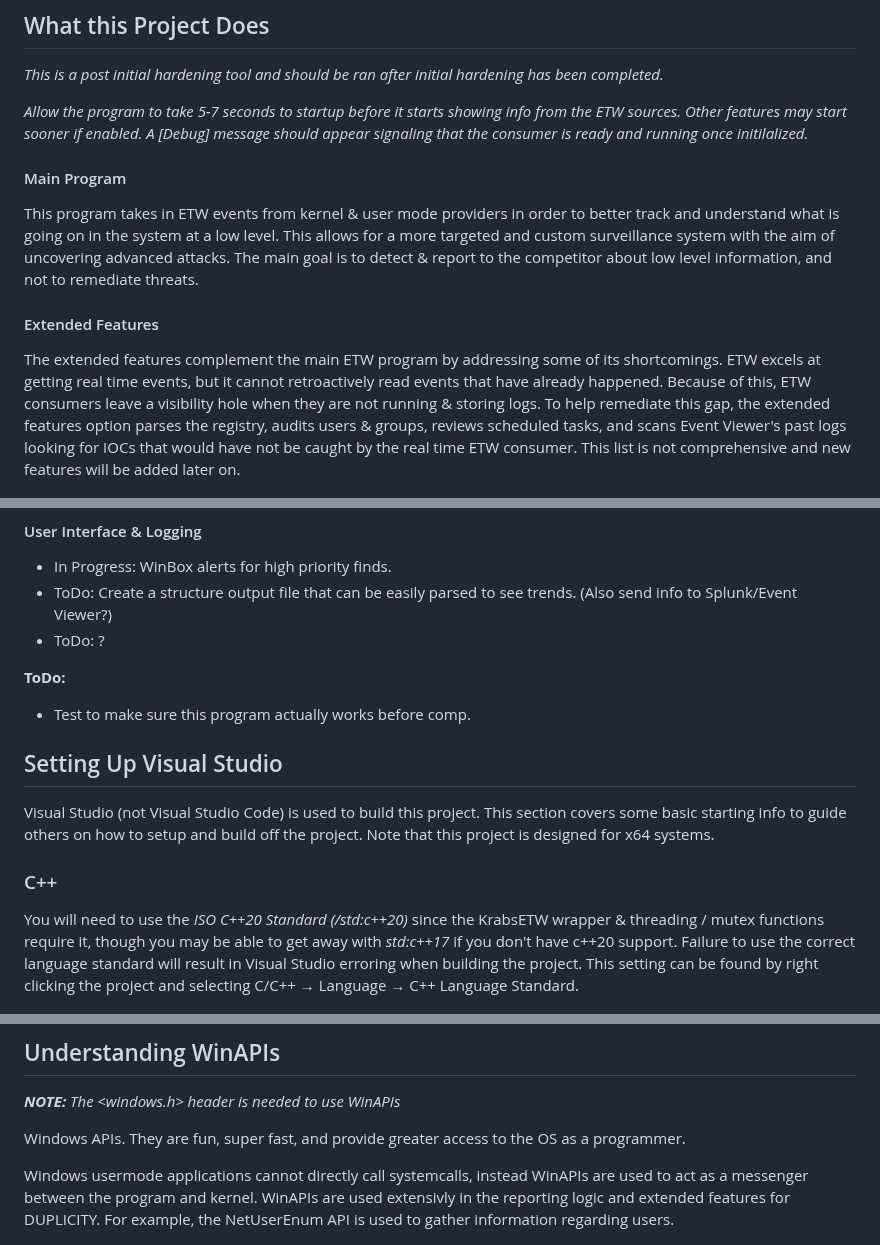
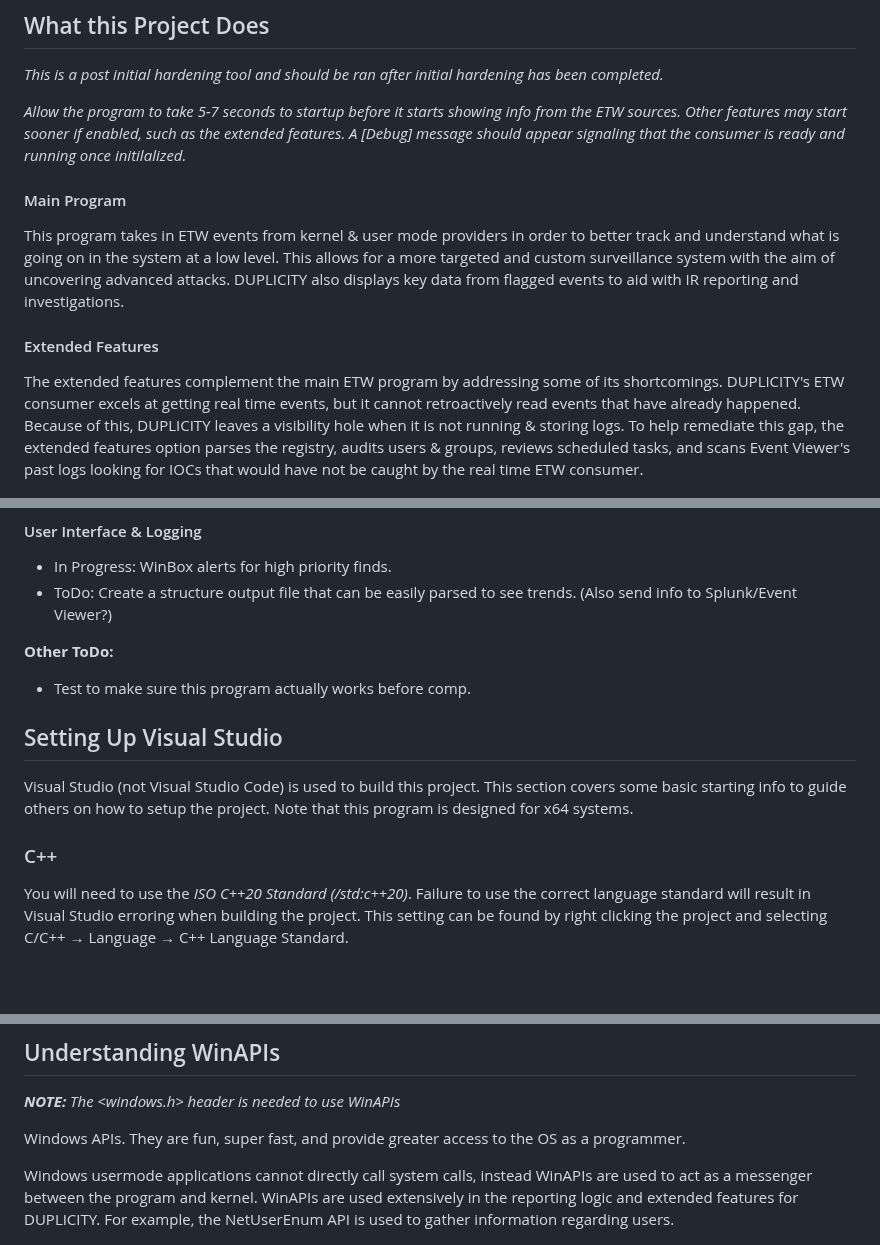
Before and after one commit to PatterBird/DUPLICITY, a Markdown page: README.md, 3 parts joined by grey strips. GitHub-like rendering; blank space fills up the shorter version.

```diff
--- a/README.md
+++ b/README.md
@@ -33,14 +33,15 @@ The timestamps for ETW are off by a few hours and some formats are not converted
 
 *This is a post initial hardening tool and should be ran after initial hardening has been completed.*
 
-*Allow the program to take 5-7 seconds to startup before it starts showing info from the ETW sources. Other features may start sooner if enabled. A [Debug] message should appear signaling that the consumer is ready and running once initilalized.*
+*Allow the program to take 5-7 seconds to startup before it starts showing info from the ETW sources. Other features may start sooner if enabled, such as the extended features. A [Debug] message should appear signaling that the consumer is ready and running once initilalized.*
 
 #### Main Program
 
-This program takes in ETW events from kernel & user mode providers in order to better track and understand what is going on in the system at a low level. This allows for a more targeted and custom surveillance system with the aim of uncovering advanced attacks. The main goal is to detect & report to the competitor about low level information, and not to remediate threats.
+This program takes in ETW events from kernel & user mode providers in order to better track and understand what is going on in the system at a low level. This allows for a more targeted and custom surveillance system with the aim of uncovering advanced attacks. DUPLICITY also displays key data from flagged events to aid with IR reporting and investigations.
 
 #### Extended Features
-The extended features complement the main ETW program by addressing some of its shortcomings. ETW excels at getting real time events, but it cannot retroactively read events that have already happened. Because of this, ETW consumers leave a visibility hole when they are not running & storing logs. To help remediate this gap, the extended features option parses the registry, audits users & groups, reviews scheduled tasks, and scans Event Viewer's past logs looking for IOCs that would have not be caught by the real time ETW consumer. This list is not comprehensive and new features will be added later on.
+
+The extended features complement the main ETW program by addressing some of its shortcomings. DUPLICITY's ETW consumer excels at getting real time events, but it cannot retroactively read events that have already happened. Because of this, DUPLICITY leaves a visibility hole when it is not running & storing logs. To help remediate this gap, the extended features option parses the registry, audits users & groups, reviews scheduled tasks, and scans Event Viewer's past logs looking for IOCs that would have not be caught by the real time ETW consumer.
 
 ![ETW structure](./img/ETWlayout.png)
 
@@ -96,18 +97,17 @@ To comply with NCCDC, DUPLICITY adheres the following rules:
 
 - In Progress: WinBox alerts for high priority finds.
 - ToDo: Create a structure output file that can be easily parsed to see trends. (Also send info to Splunk/Event Viewer?)
-- ToDo: ?
 
-**ToDo:**
+**Other ToDo:**
 - Test to make sure this program actually works before comp.
 
 ## Setting Up Visual Studio
 
-Visual Studio (not Visual Studio Code) is used to build this project. This section covers some basic starting info to guide others on how to setup and build off the project. Note that this project is designed for x64 systems.
+Visual Studio (not Visual Studio Code) is used to build this project. This section covers some basic starting info to guide others on how to setup the project. Note that this program is designed for x64 systems.
 
 ### C++
 
-You will need to use the *ISO C++20 Standard (/std:c++20)* since the KrabsETW wrapper & threading / mutex functions require it, though you may be able to get away with *std:c++17* if you don't have c++20 support. Failure to use the correct language standard will result in Visual Studio erroring when building the project. This setting can be found by right clicking the project and selecting C/C++ → Language → C++ Language Standard.
+You will need to use the *ISO C++20 Standard (/std:c++20)*. Failure to use the correct language standard will result in Visual Studio erroring when building the project. This setting can be found by right clicking the project and selecting C/C++ → Language → C++ Language Standard.
 
 ![ISO C++ Correct Selection](./img/ISOc20.png)
 
@@ -285,7 +281,7 @@ An example output using the Kernel-Process ProcessStart event is as shown below.
 
 Windows APIs. They are fun, super fast, and provide greater access to the OS as a programmer.
 
-Windows usermode applications cannot directly call systemcalls, instead WinAPIs are used to act as a messenger between the program and kernel. WinAPIs are used extensivly in the reporting logic and extended features for DUPLICITY. For example, the NetUserEnum API is used to gather information regarding users.
+Windows usermode applications cannot directly call system calls, instead WinAPIs are used to act as a messenger between the program and kernel. WinAPIs are used extensively in the reporting logic and extended features for DUPLICITY. For example, the NetUserEnum API is used to gather information regarding users.
 
 ![User Audit](./img/userExample.png)
 
```
Also changed, not shown: other parts of README.md (+3 -7 lines), img/bird.png (deleted), img/exampleAlert.png (deleted), img/flagsexample.png, img/selectiveAlertDefender.png.
